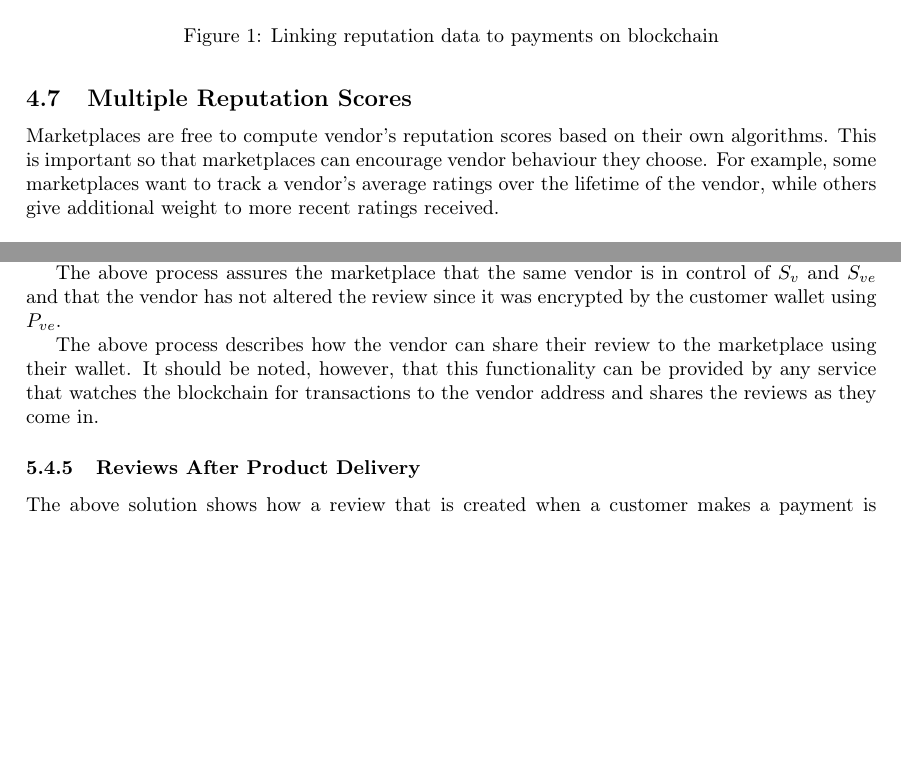
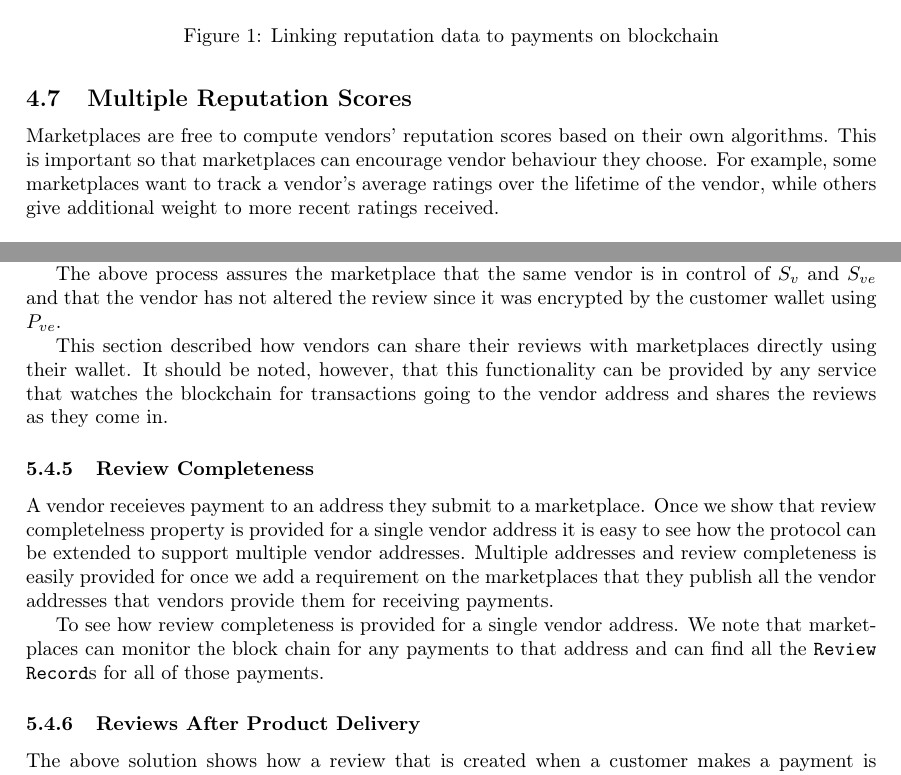
Before and after one commit to kulpreet/decentralised-ratings-review-paper, a LaTeX paper (paper/paper.tex): two parts of pages 6 and 10 of 12, joined at a grey line, cut so that both start at the same text, the shorter picture padded with empty space. Compiled offline with pdfLaTeX.

Commit message:
Update paper with review completeness property

```diff
--- a/paper/paper.tex
+++ b/paper/paper.tex
@@ -420,7 +420,7 @@ marketplace outright.
 
 \subsection{Multiple Reputation Scores}
 
-Marketplaces are free to compute vendor's reputation scores based on
+Marketplaces are free to compute vendors' reputation scores based on
 their own algorithms. This is important so that marketplaces can
 encourage vendor behaviour they choose. For example, some marketplaces
 want to track a vendor's average ratings over the lifetime of the
@@ -726,12 +724,26 @@ The above process assures the marketplace that the same vendor is in
 control of $S_v$ and $S_{ve}$ and that the vendor has not altered the review
 since it was encrypted by the customer wallet using $P_{ve}$.
 
-The above process describes how the vendor can share their review to
-the marketplace using their wallet. It should be noted, however, that
-this functionality can be provided by any service that watches the
-blockchain for transactions to the vendor address and shares the
-reviews as they come in.
+This section described how vendors can share their reviews with
+marketplaces directly using their wallet. It should be noted, however,
+that this functionality can be provided by any service that watches
+the blockchain for transactions going to the vendor address and shares
+the reviews as they come in.
 
+\subsubsection{Review Completeness}
+
+A vendor receieves payment to an address they submit to a marketplace.
+Once we show that review completelness property is provided for a
+single vendor address it is easy to see how the protocol can be
+extended to support multiple vendor addresses. Multiple addresses and
+review completeness is easily provided for once we add a requirement
+on the marketplaces that they publish all the vendor addresses that
+vendors provide them for receiving payments.
+
+To see how review completeness is provided for a single vendor
+address. We note that marketplaces can monitor the block chain for any
+payments to that address and can find all the \texttt{Review Record}s
+for all of those payments.
 
 \subsubsection{Reviews After Product Delivery}
 
```
Also changed, not shown: paper/paper.pdf, paper/paper.tex (14 more changed lines).
